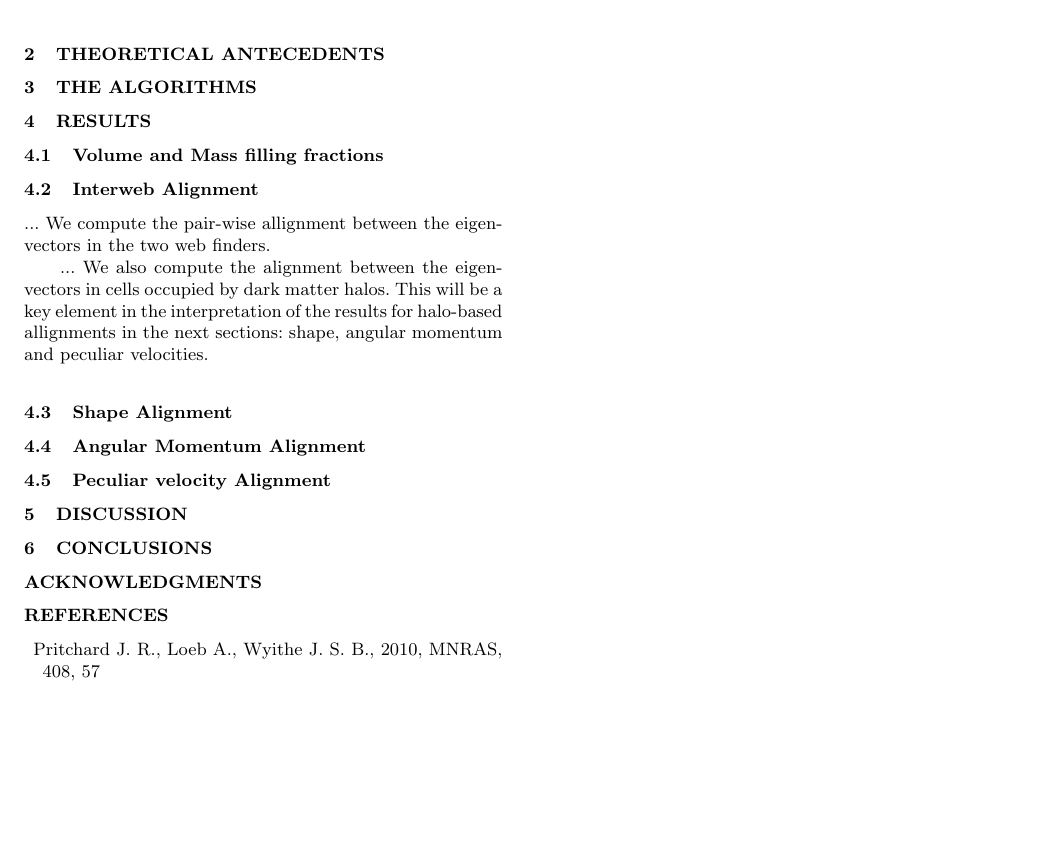
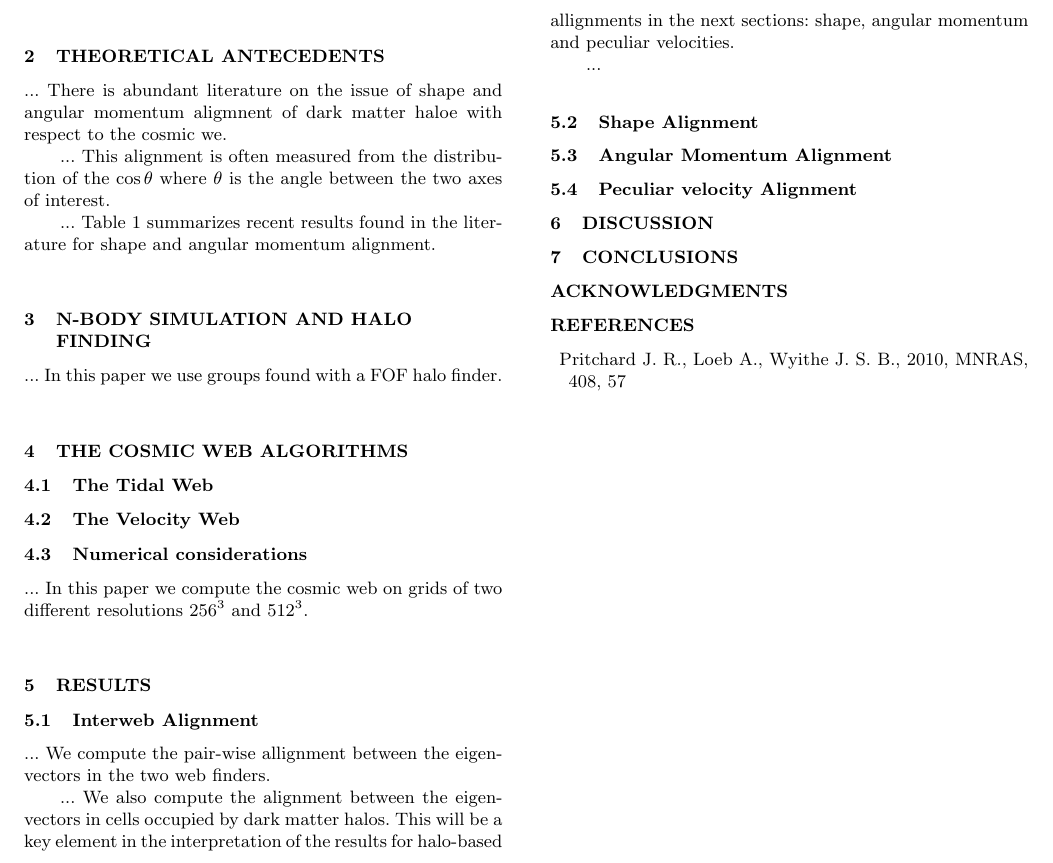
Before and after one commit to forero/Vweb-Tweb, a LaTeX paper (paper/main.tex): part of the page, cut so that both start at the same text, the shorter picture padded with empty space. Compiled offline with pdfLaTeX; a LaTeX package or settings file that is missing is left out.

Commit message:
outlines

```diff
--- a/paper/main.tex
+++ b/paper/main.tex
@@ -90,13 +90,36 @@ galaxies: high-redshift - galaxies: star formation - line: formation
 \section{Theoretical Antecedents}
 \label{sec:theory}
 
-\section{The algorithms}
+... There is abundant literature on the issue of shape and angular momentum
+aligmnent of dark matter haloe with respect to the cosmic we.
+
+... This alignment is often measured from the distribution of the
+$\cos\theta$ where $\theta$ is the angle between the two axes of
+interest.
+
+... Table 1 summarizes recent results found in the literature for
+shape and angular momentum alignment.
+
+\section{N-body simulation and halo finding}
+
+
+... In this paper we use groups found with a FOF halo finder.
+
+\section{The cosmic web algorithms}
 \label{sec:algorithms}
 
+\subsection{The Tidal Web}
+
+
+
+\subsection{The Velocity Web}
+
+\subsection{Numerical considerations}
+
+... In this paper we compute the cosmic web on grids of two different
+resolutions $256^3$ and $512^3$.
 
 \section{Results}
-
-\subsection{Volume and Mass filling fractions}
 
 \subsection{Interweb Alignment}
 ... We compute the pair-wise allignment between the eigenvectors in
```
Also changed, not shown: paper/main.tex (2 more changed lines).
